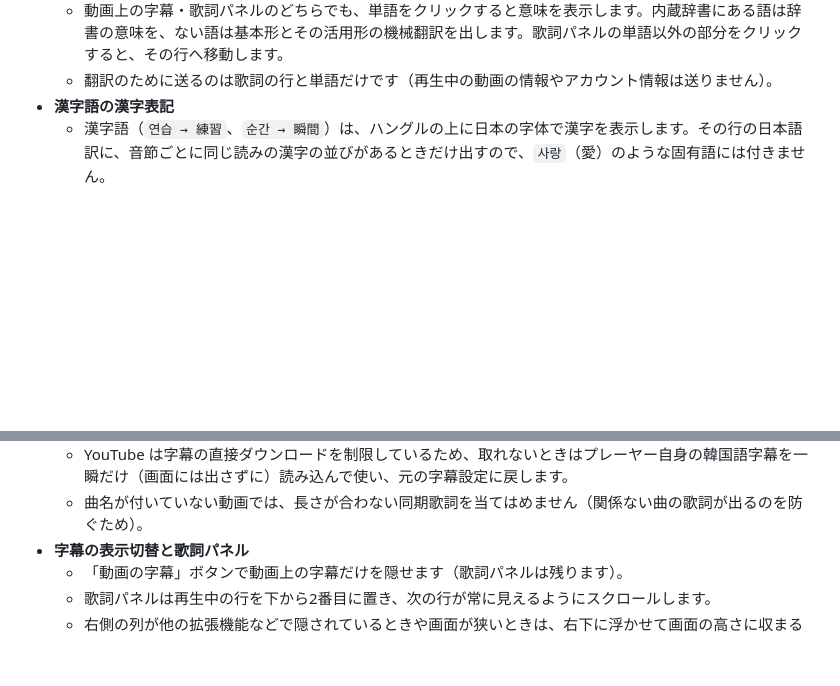
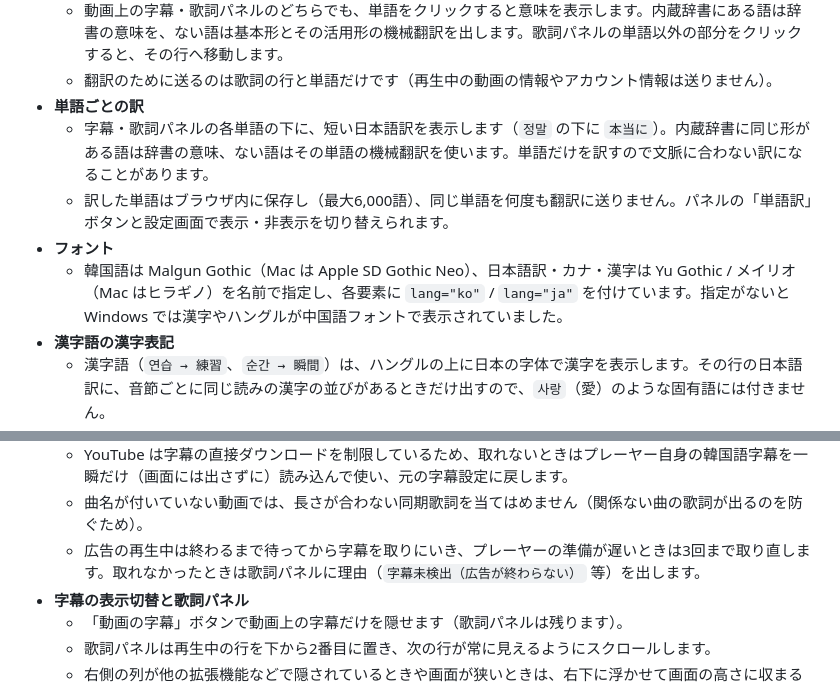
Before and after one commit to sp9r/k-lyric-studio, a Markdown page: README.md, 2 parts joined by grey strips. Drawn GitHub-style; blank space fills up the shorter version.

Commit message:
v1.5.0: 韓国語・日本語フォントを明示して中国語フォント表示を修正、単語ごとの訳、広告中・準備前の字幕取得の待機と再試行

```diff
--- a/README.md
+++ b/README.md
@@ -19,6 +19,11 @@ YouTube・YouTube Music で K-POP の楽曲や韓国語動画を見ながら韓
   - YouTube の日本語字幕がない歌詞（LRCLIB の同期歌詞や手で貼った歌詞）は、韓国語の行を Google 翻訳（`translate.googleapis.com`、APIキー不要）で訳し、各行の下に表示します。機械翻訳なので誤訳があり、歌詞パネルの見出しに「訳は機械翻訳」と出します。「日本語訳」ボタンで表示・非表示を切り替えられます。
   - 動画上の字幕・歌詞パネルのどちらでも、単語をクリックすると意味を表示します。内蔵辞書にある語は辞書の意味を、ない語は基本形とその活用形の機械翻訳を出します。歌詞パネルの単語以外の部分をクリックすると、その行へ移動します。
   - 翻訳のために送るのは歌詞の行と単語だけです（再生中の動画の情報やアカウント情報は送りません）。
+- **単語ごとの訳**
+  - 字幕・歌詞パネルの各単語の下に、短い日本語訳を表示します（`정말` の下に `本当に`）。内蔵辞書に同じ形がある語は辞書の意味、ない語はその単語の機械翻訳を使います。単語だけを訳すので文脈に合わない訳になることがあります。
+  - 訳した単語はブラウザ内に保存し（最大6,000語）、同じ単語を何度も翻訳に送りません。パネルの「単語訳」ボタンと設定画面で表示・非表示を切り替えられます。
+- **フォント**
+  - 韓国語は Malgun Gothic（Mac は Apple SD Gothic Neo）、日本語訳・カナ・漢字は Yu Gothic / メイリオ（Mac はヒラギノ）を名前で指定し、各要素に `lang="ko"` / `lang="ja"` を付けています。指定がないと Windows では漢字やハングルが中国語フォントで表示されていました。
 - **漢字語の漢字表記**
   - 漢字語（`연습 → 練習`、`순간 → 瞬間`）は、ハングルの上に日本の字体で漢字を表示します。その行の日本語訳に、音節ごとに同じ読みの漢字の並びがあるときだけ出すので、`사랑`（愛）のような固有語には付きません。
   - 読みの照合には libhangul の `hanja.txt` から作った漢字の韓国語読み（6,355字）を使います（`python tools/build_hanja.py <hanja.txt>` で生成、ライセンスは `THIRD_PARTY_NOTICES.md`）。日本語訳がない行や、訳が違う語を使っている行では表示されません。
@@ -31,6 +36,7 @@ YouTube・YouTube Music で K-POP の楽曲や韓国語動画を見ながら韓
 - **歌以外の韓国語動画**
   - YouTube は字幕の直接ダウンロードを制限しているため、取れないときはプレーヤー自身の韓国語字幕を一瞬だけ（画面には出さずに）読み込んで使い、元の字幕設定に戻します。
   - 曲名が付いていない動画では、長さが合わない同期歌詞を当てはめません（関係ない曲の歌詞が出るのを防ぐため）。
+  - 広告の再生中は終わるまで待ってから字幕を取りにいき、プレーヤーの準備が遅いときは3回まで取り直します。取れなかったときは歌詞パネルに理由（`字幕未検出（広告が終わらない）` 等）を出します。
 - **字幕の表示切替と歌詞パネル**
   - 「動画の字幕」ボタンで動画上の字幕だけを隠せます（歌詞パネルは残ります）。
   - 歌詞パネルは再生中の行を下から2番目に置き、次の行が常に見えるようにスクロールします。
```
Also changed, not shown: docs/screenshot-player.png, docs/screenshot-studio.png, 9 other files.
